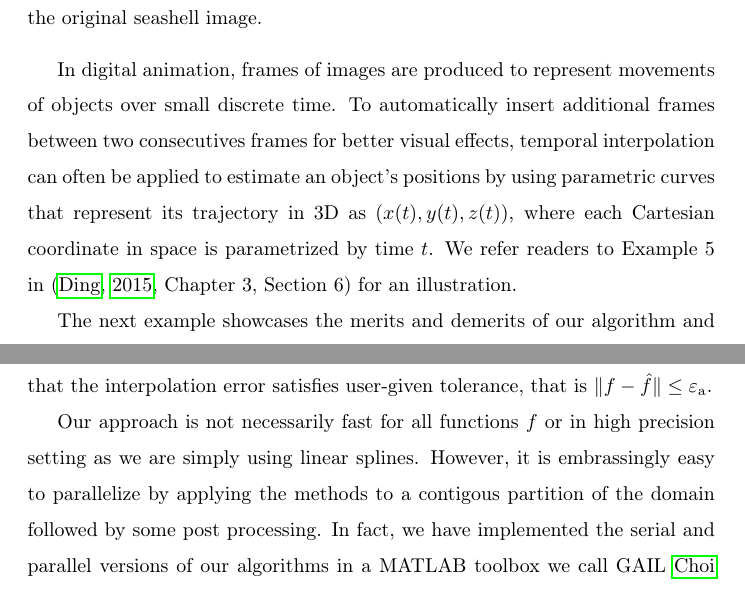
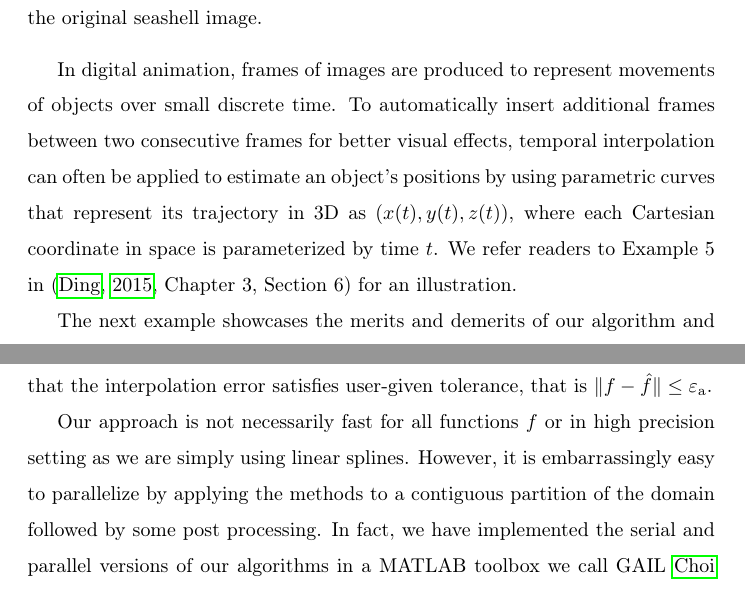
Before and after one commit to xtong5/LocalAdaptiveAppxOpt, a LaTeX paper (TraubMemorialPaper.tex): two parts of pages 23 and 26 of 28, joined at a grey line, cut so that both start at the same text. Compiled offline with pdfLaTeX.

Commit message:
fix some typos

```diff
--- a/TraubMemorialPaper.tex
+++ b/TraubMemorialPaper.tex
@@ -829,10 +829,10 @@ image.
 
 In digital animation, frames of images are produced to represent movements of
 objects over small discrete time. To automatically insert additional frames between
-two consecutives frames for better visual effects, temporal
+two consecutive frames for better visual effects, temporal
 interpolation can often be applied to estimate an object's positions by using
 parametric curves that represent its trajectory in 3D as $(x(t), y(t), z(t))$,
-where each Cartesian coordinate in space is parametrized by time $t$. We refer
+where each Cartesian coordinate in space is parameterized by time $t$. We refer
 readers to Example~5 in \cite[Chapter~3, Section~6]{Din15a} for an illustration.
 
 %% Example 3.2
@@ -1034,8 +1034,8 @@ f(x_i))\}_{i=1}^n$ in order to warrant that the interpolation error satisfies
 user-given tolerance, that is $\| f - \hat{f} \| \le \abstol$.
 
 Our approach is not necessarily fast for all functions $f$ or in high precision
-setting as we are simply using linear splines. However, it is embrassingly easy
-to parallelize by applying the methods to a contigous partition of the domain
+setting as we are simply using linear splines. However, it is embarrassingly easy
+to parallelize by applying the methods to a contiguous partition of the domain
 followed by some post processing. In fact, we have implemented the serial and
 parallel versions of our algorithms in a MATLAB toolbox we call
 GAIL~\cite{ChoEtal15a}.
```
Also changed, not shown: TraubMemorialPaper.tex (8 more changed lines).
